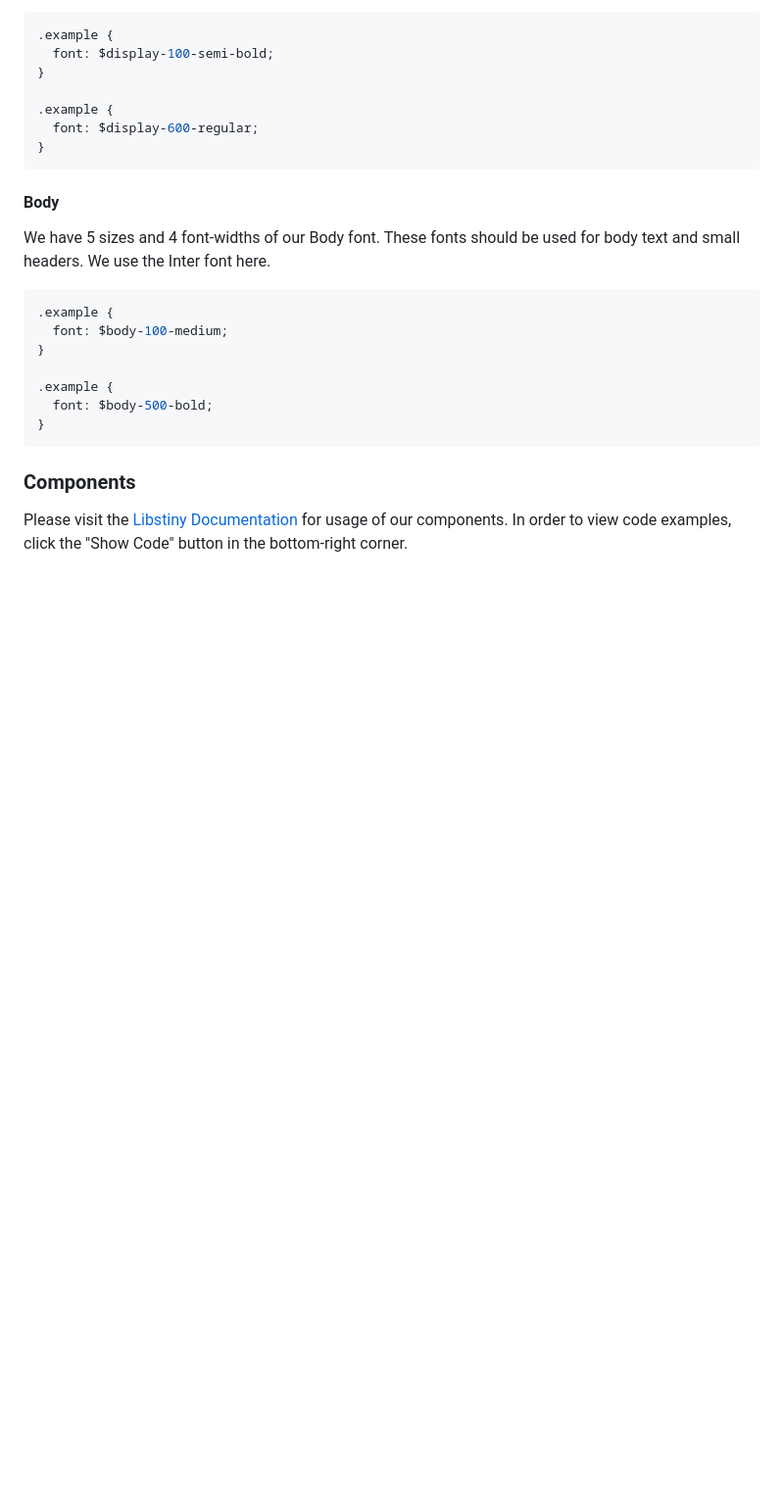
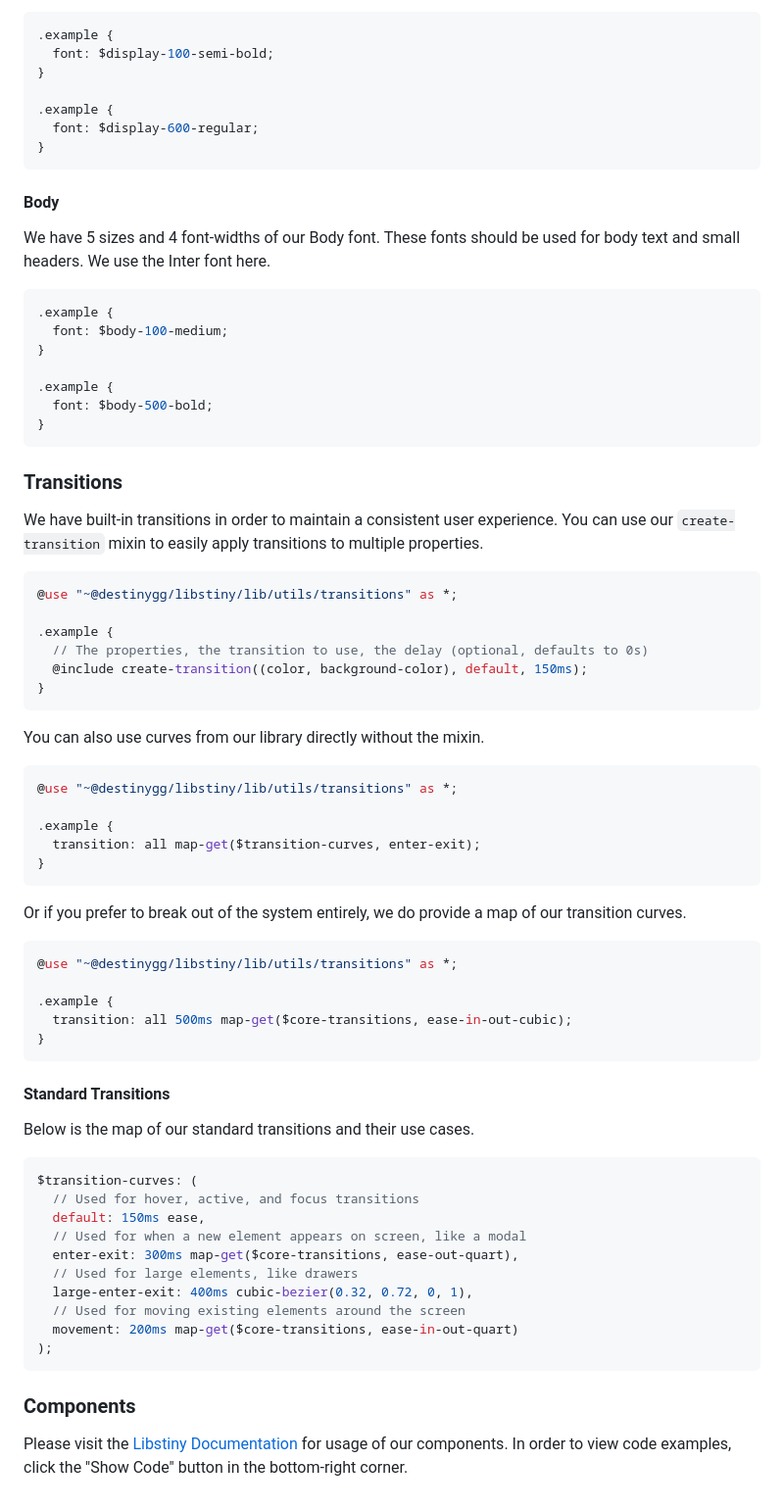
Before and after one commit to destinygg/libstiny, a Markdown page: README.md, the part around the change. Shown: that part at 98% size. GitHub-like rendering; blank space fills up the shorter version.

Commit message:
Updated Readme with transitions

````diff
--- a/README.md
+++ b/README.md
@@ -129,6 +129,54 @@ We have 5 sizes and 4 font-widths of our Body font. These fonts should be used f
 }
 ```
 
+### Transitions
+We have built-in transitions in order to maintain a consistent user experience. You can use our `create-transition` mixin
+to easily apply transitions to multiple properties.
+
+```scss
+@use "~@destinygg/libstiny/lib/utils/transitions" as *;
+
+.example {
+  // The properties, the transition to use, the delay (optional, defaults to 0s)
+  @include create-transition((color, background-color), default, 150ms);
+}
+```
+
+You can also use curves from our library directly without the mixin.
+
+```scss
+@use "~@destinygg/libstiny/lib/utils/transitions" as *;
+
+.example {
+  transition: all map-get($transition-curves, enter-exit);
+}
+```
+
+Or if you prefer to break out of the system entirely, we do provide a map of our transition curves.
+
+```scss
+@use "~@destinygg/libstiny/lib/utils/transitions" as *;
+
+.example {
+  transition: all 500ms map-get($core-transitions, ease-in-out-cubic);
+}
+```
+
+#### Standard Transitions
+Below is the map of our standard transitions and their use cases.
+```scss
+$transition-curves: (
+  // Used for hover, active, and focus transitions
+  default: 150ms ease,
+  // Used for when a new element appears on screen, like a modal
+  enter-exit: 300ms map-get($core-transitions, ease-out-quart),
+  // Used for large elements, like drawers
+  large-enter-exit: 400ms cubic-bezier(0.32, 0.72, 0, 1),
+  // Used for moving existing elements around the screen
+  movement: 200ms map-get($core-transitions, ease-in-out-quart)
+);
+```
+
 ### Components
 Please visit the [Libstiny Documentation](https://libstiny.pages.dev/?path=/docs/alert--docs) for usage of our components.
 In order to view code examples, click the "Show Code" button in the bottom-right corner.
````
